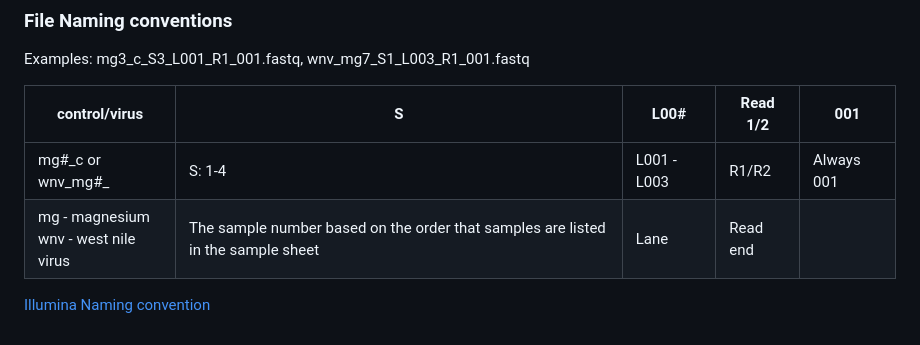
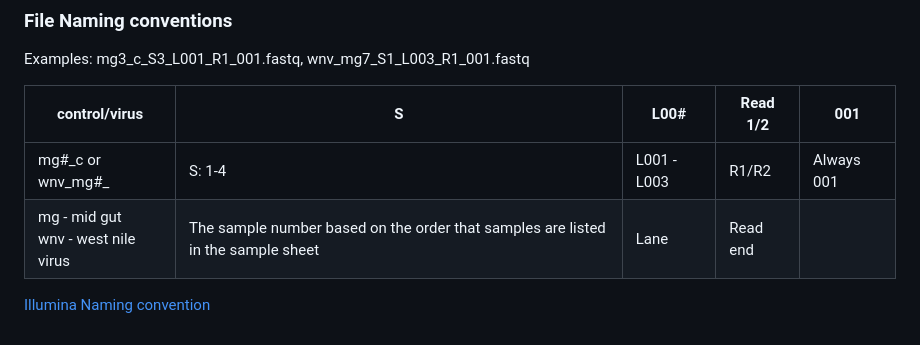
Before and after one commit to meekrob/ebel-sc-rna, a Markdown page: data/README.md, the part around the change. Rendered like a GitHub page.

Commit message:
updated readme info

```diff
--- a/data/README.md
+++ b/data/README.md
@@ -37,6 +37,6 @@ Examples: mg3_c_S3_L001_R1_001.fastq, wnv_mg7_S1_L003_R1_001.fastq
 | control/virus       | S       | L00#        |  Read 1/2 | 001        |
 | ------------------  | ------- | ----------- | ----------| ---------- |
 | mg#\_c or wnv_mg#\_  | S: 1-4  | L001 - L003 | R1/R2     | Always 001 |
-| mg - magnesium <br> wnv - west nile virus | The sample number based on the order that samples are listed in the sample sheet | Lane | Read end ||
+| mg - mid gut <br> wnv - west nile virus | The sample number based on the order that samples are listed in the sample sheet | Lane | Read end ||
 
 [Illumina Naming convention](https://help.basespace.illumina.com/files-used-by-basespace/fastq-files)
```
